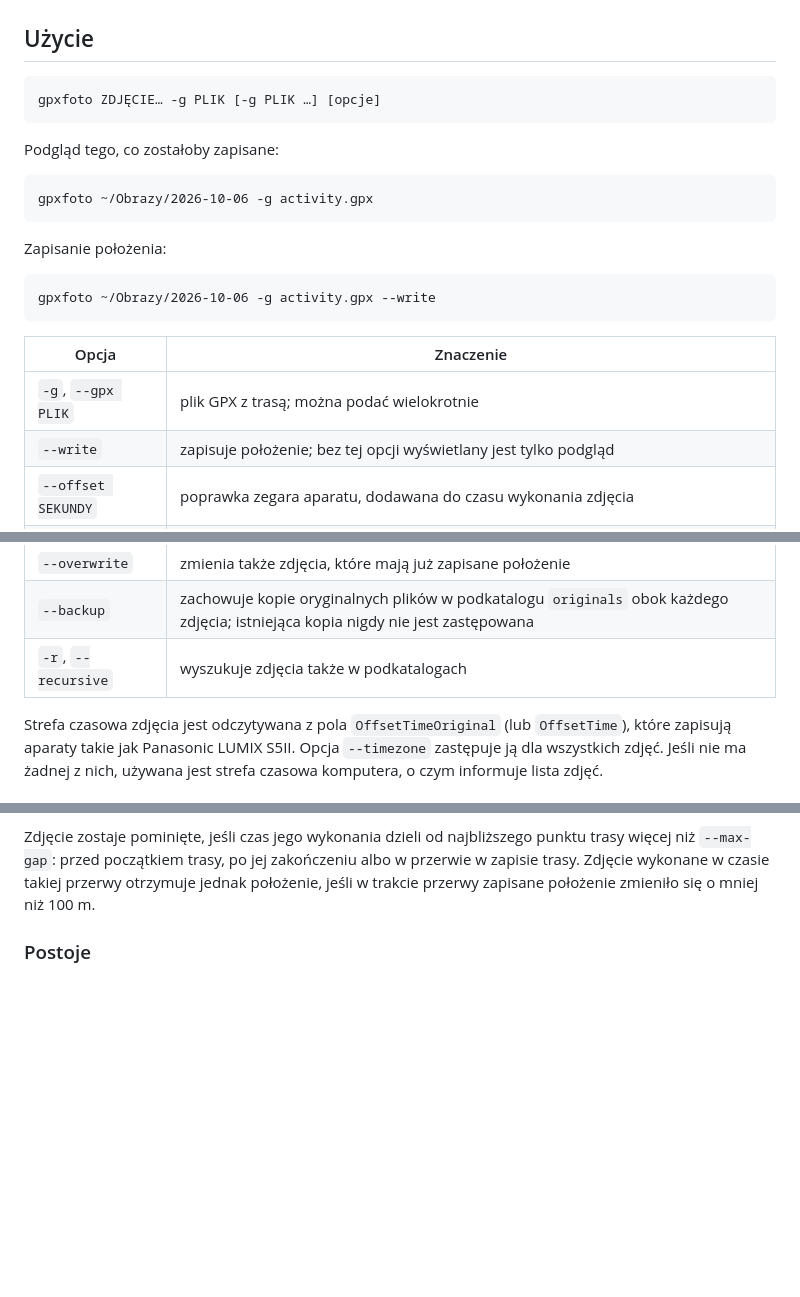
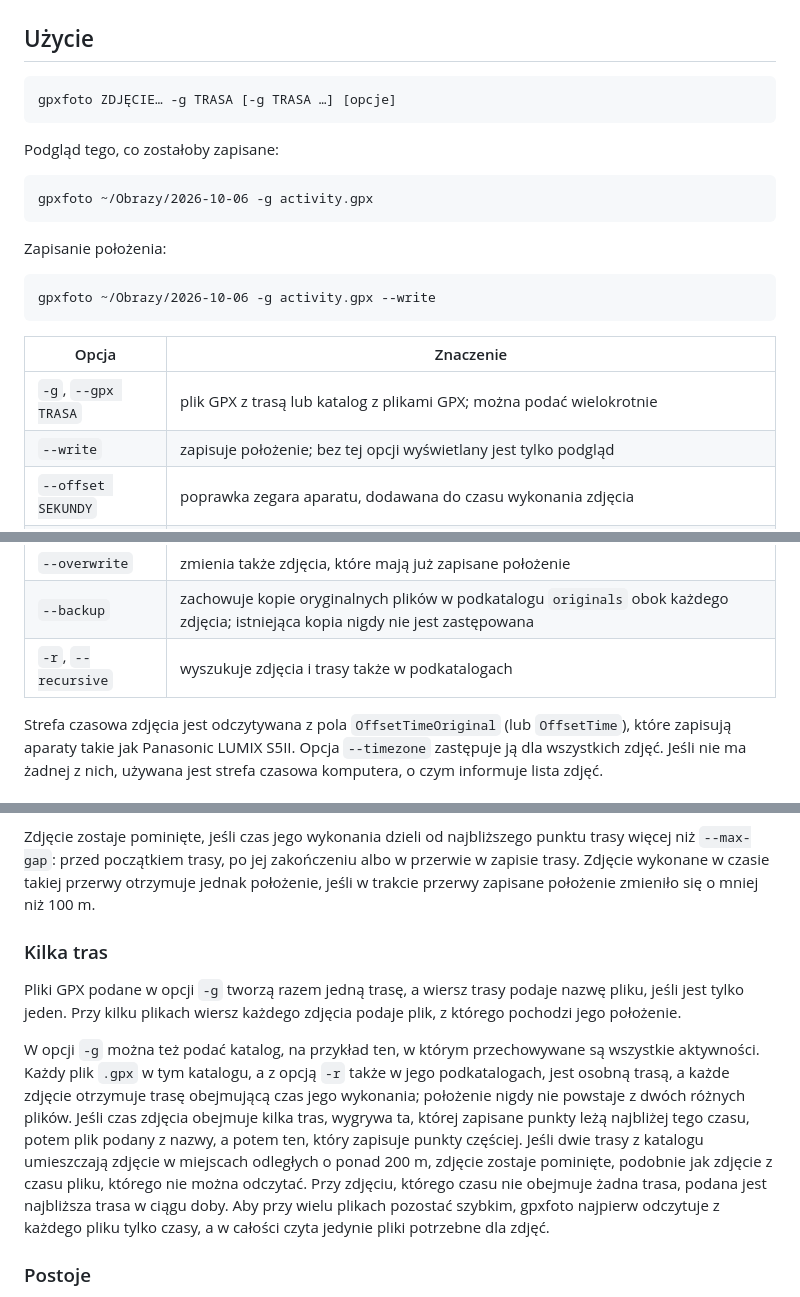
Before and after one commit to TomaszBojanowski/gpxfoto, a Markdown page: README.pl.md, 3 parts joined by grey strips. GitHub-like rendering; blank space fills up the shorter version.

Commit message:
Describe track directories in the READMEs

````diff
--- a/README.pl.md
+++ b/README.pl.md
@@ -37,7 +37,7 @@ pip install --user .
 ## Użycie
 
 ```
-gpxfoto ZDJĘCIE… -g PLIK [-g PLIK …] [opcje]
+gpxfoto ZDJĘCIE… -g TRASA [-g TRASA …] [opcje]
 ```
 
 Podgląd tego, co zostałoby zapisane:
@@ -54,7 +54,7 @@ gpxfoto ~/Obrazy/2026-10-06 -g activity.gpx --write
 
 | Opcja | Znaczenie |
 |---|---|
-| `-g`, `--gpx PLIK` | plik GPX z trasą; można podać wielokrotnie |
+| `-g`, `--gpx TRASA` | plik GPX z trasą lub katalog z plikami GPX; można podać wielokrotnie |
 | `--write` | zapisuje położenie; bez tej opcji wyświetlany jest tylko podgląd |
 | `--offset SEKUNDY` | poprawka zegara aparatu, dodawana do czasu wykonania zdjęcia |
 | `--timezone +GG:MM` | strefa czasowa aparatu dla wszystkich zdjęć (domyślnie: odczytywana z danych EXIF każdego zdjęcia) |
@@ -64,7 +64,7 @@ gpxfoto ~/Obrazy/2026-10-06 -g activity.gpx --write
 | `--no-stops` | nie wyszukuje postojów; każde zdjęcie otrzymuje położenie z trasy w chwili wykonania |
 | `--overwrite` | zmienia także zdjęcia, które mają już zapisane położenie |
 | `--backup` | zachowuje kopie oryginalnych plików w podkatalogu `originals` obok każdego zdjęcia; istniejąca kopia nigdy nie jest zastępowana |
-| `-r`, `--recursive` | wyszukuje zdjęcia także w podkatalogach |
+| `-r`, `--recursive` | wyszukuje zdjęcia i trasy także w podkatalogach |
 
 Strefa czasowa zdjęcia jest odczytywana z pola `OffsetTimeOriginal` (lub
 `OffsetTime`), które zapisują aparaty takie jak Panasonic LUMIX S5II. Opcja
@@ -117,6 +117,26 @@ punktu trasy więcej niż `--max-gap`: przed początkiem trasy, po jej
 zakończeniu albo w przerwie w zapisie trasy. Zdjęcie wykonane w czasie
 takiej przerwy otrzymuje jednak położenie, jeśli w trakcie przerwy zapisane
 położenie zmieniło się o mniej niż 100 m.
+
+### Kilka tras
+
+Pliki GPX podane w opcji `-g` tworzą razem jedną trasę, a wiersz trasy
+podaje nazwę pliku, jeśli jest tylko jeden. Przy kilku plikach wiersz
+każdego zdjęcia podaje plik, z którego pochodzi jego położenie.
+
+W opcji `-g` można też podać katalog, na przykład ten, w którym
+przechowywane są wszystkie aktywności. Każdy plik `.gpx` w tym katalogu,
+a z opcją `-r` także w jego podkatalogach, jest osobną trasą, a każde
+zdjęcie otrzymuje trasę obejmującą czas jego wykonania; położenie nigdy nie
+powstaje z dwóch różnych plików. Jeśli czas zdjęcia obejmuje kilka tras,
+wygrywa ta, której zapisane punkty leżą najbliżej tego czasu, potem plik
+podany z nazwy, a potem ten, który zapisuje punkty częściej. Jeśli dwie
+trasy z katalogu umieszczają zdjęcie w miejscach odległych o ponad 200 m,
+zdjęcie zostaje pominięte, podobnie jak zdjęcie z czasu pliku, którego nie
+można odczytać. Przy zdjęciu, którego czasu nie obejmuje żadna trasa,
+podana jest najbliższa trasa w ciągu doby. Aby przy wielu plikach
+pozostać szybkim, gpxfoto najpierw odczytuje z każdego pliku tylko czasy,
+a w całości czyta jedynie pliki potrzebne dla zdjęć.
 
 ### Postoje
 
````
Also changed, not shown: README.md (+21 -3 lines).
